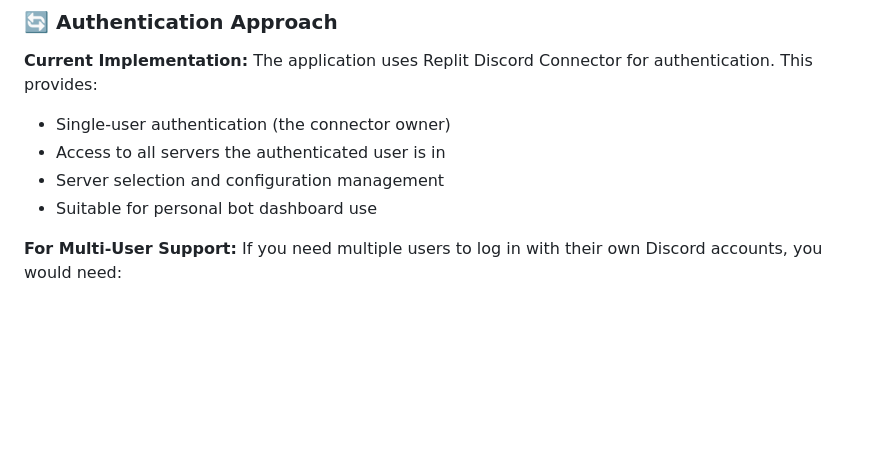
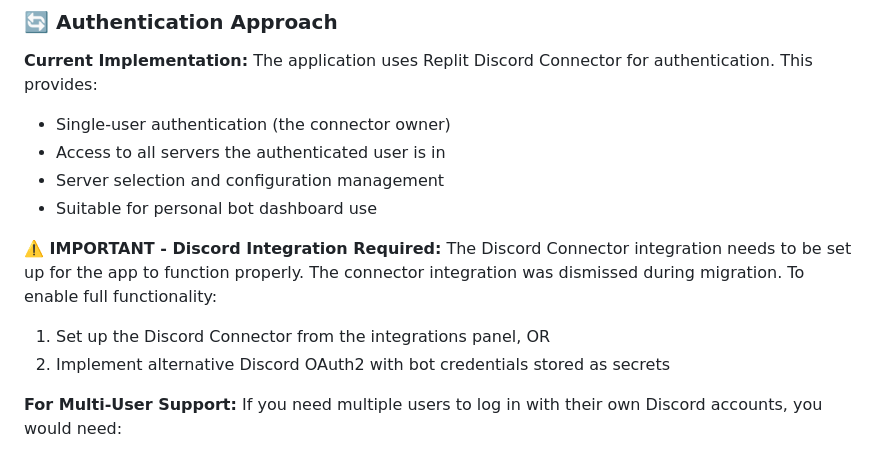
Before and after one commit to unitedsaftynet-lgtm/Dashborad, a Markdown page: replit.md, the part around the change. GitHub-like rendering; blank space fills up the shorter version.

Commit message:
Update documentation to reflect Discord integration requirements
Update replit.md to clarify that Discord Connector integration is required for application functionality and to detail setup steps for multi-user support via OAuth2.

Replit-Commit-Author: Agent
Replit-Commit-Session-Id: 1defc428-4a80-49e4-81c2-1b161842429e
Replit-Commit-Checkpoint-Type: full_checkpoint
Replit-Commit-Screenshot-Url: https://storage.googleapis.com/screenshot-production-us-central1/a18f622b-c4db-4c6f-bbde-ef1a46dd86e9/1defc428-4a80-49e4-81c2-1b161842429e/R2pjSHQ

```diff
--- a/replit.md
+++ b/replit.md
@@ -46,6 +46,11 @@ The application uses Replit Discord Connector for authentication. This provides:
 - Access to all servers the authenticated user is in
 - Server selection and configuration management
 - Suitable for personal bot dashboard use
+
+**⚠️ IMPORTANT - Discord Integration Required:**
+The Discord Connector integration needs to be set up for the app to function properly. The connector integration was dismissed during migration. To enable full functionality:
+1. Set up the Discord Connector from the integrations panel, OR
+2. Implement alternative Discord OAuth2 with bot credentials stored as secrets
 
 **For Multi-User Support:**
 If you need multiple users to log in with their own Discord accounts, you would need:
```
